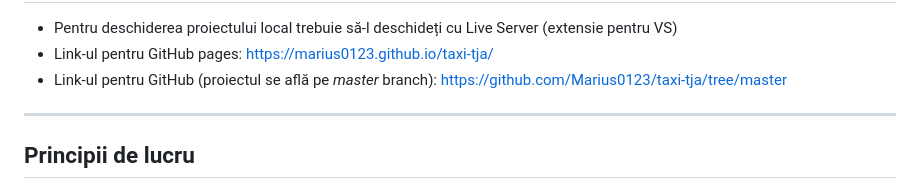
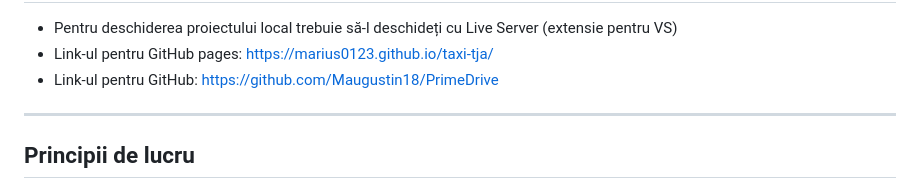
Before and after one commit to Maugustin18/PrimeDrive, a Markdown page: README.md, the part around the change. Rendered like a GitHub page.

```diff
--- a/README.md
+++ b/README.md
@@ -4,7 +4,7 @@
 <ul>
     <li>Pentru deschiderea proiectului local trebuie să-l deschideți cu Live Server (extensie pentru VS)</li>
     <li>Link-ul pentru GitHub pages: <a href="https://marius0123.github.io/taxi-tja/">https://marius0123.github.io/taxi-tja/</a></li>
-    <li>Link-ul pentru GitHub (proiectul se află pe <i>master</i> branch): <a href="https://github.com/Marius0123/taxi-tja/tree/master">https://github.com/Marius0123/taxi-tja/tree/master</a></li>
+    <li>Link-ul pentru GitHub: <a href="https://github.com/Maugustin18/PrimeDrive">https://github.com/Maugustin18/PrimeDrive</a></li>
 </ul>
 <hr>
 <h2>Principii de lucru</h2>
```
